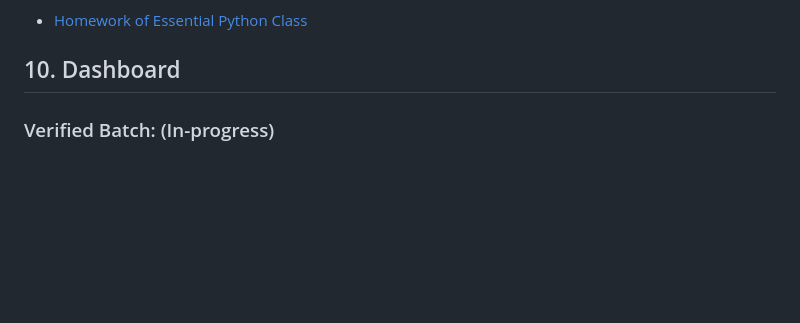
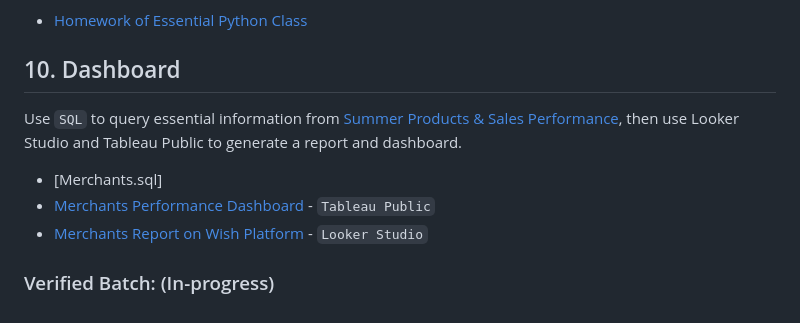
Before and after one commit to TanyamonSiri/Data_Science_Projects, a Markdown page: README.md, the part around the change. Rendered like a GitHub page; blank space fills up the shorter version.

Commit message:
Update sprint 10 - Dashboard

```diff
--- a/README.md
+++ b/README.md
@@ -55,6 +55,11 @@ Use `request` to get data from [the Cocktail Database](https://www.thecocktaildb
 * [Homework of Essential Python Class](https://colab.research.google.com/drive/1LFhsaODaRwJFgIv0N0-iIiuIn2VrRtJL#scrollTo=Ax6PhLRuwibM)
 
 ## 10. Dashboard
+Use `SQL` to query essential information from [Summer Products & Sales Performance](https://data.world/jfreex/summer-products-and-sales-performance-in-e-commerce-on-wish), then use Looker Studio and Tableau Public to generate a report and dashboard.
+
+* [Merchants.sql]
+* [Merchants Performance Dashboard](https://public.tableau.com/app/profile/tanyamon.sirikanjanakul/viz/MerchantsPerformanceDashboard/Dashboard1) - `Tableau Public`
+* [Merchants Report on Wish Platform](https://lookerstudio.google.com/reporting/0d9c4a9a-6337-4dc3-8da2-f924996e3194) - `Looker Studio`
 
 
 
```
